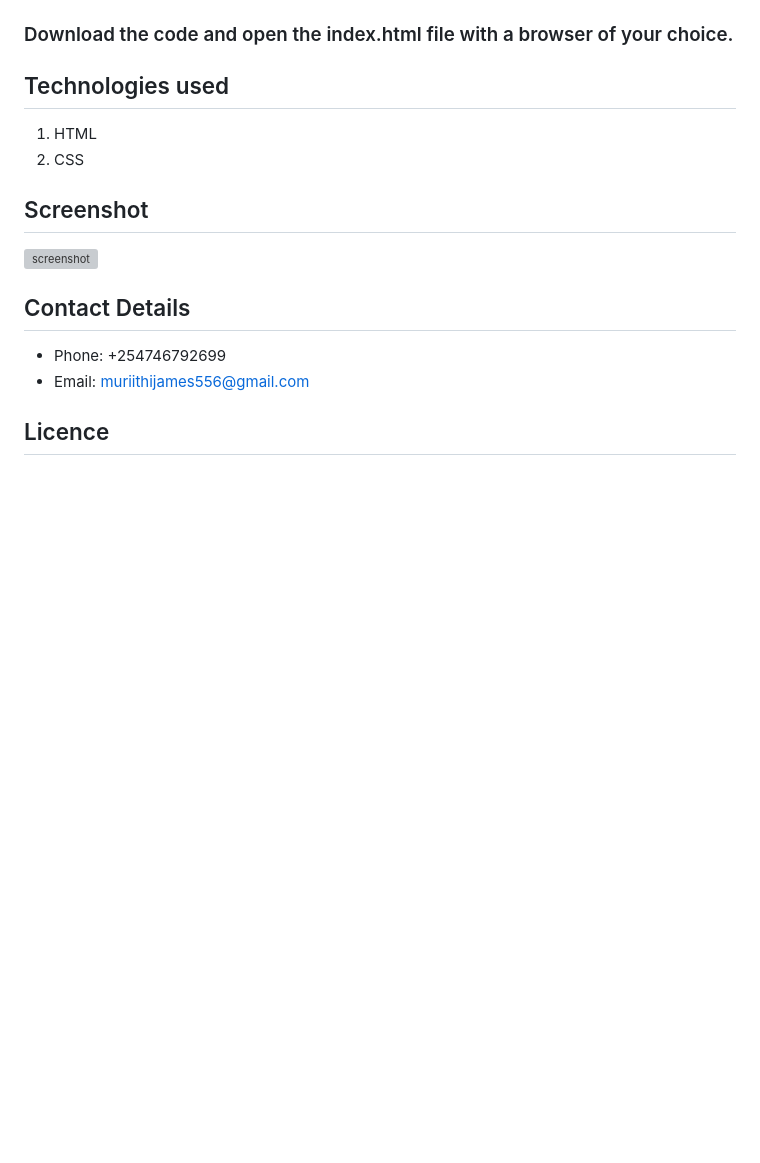
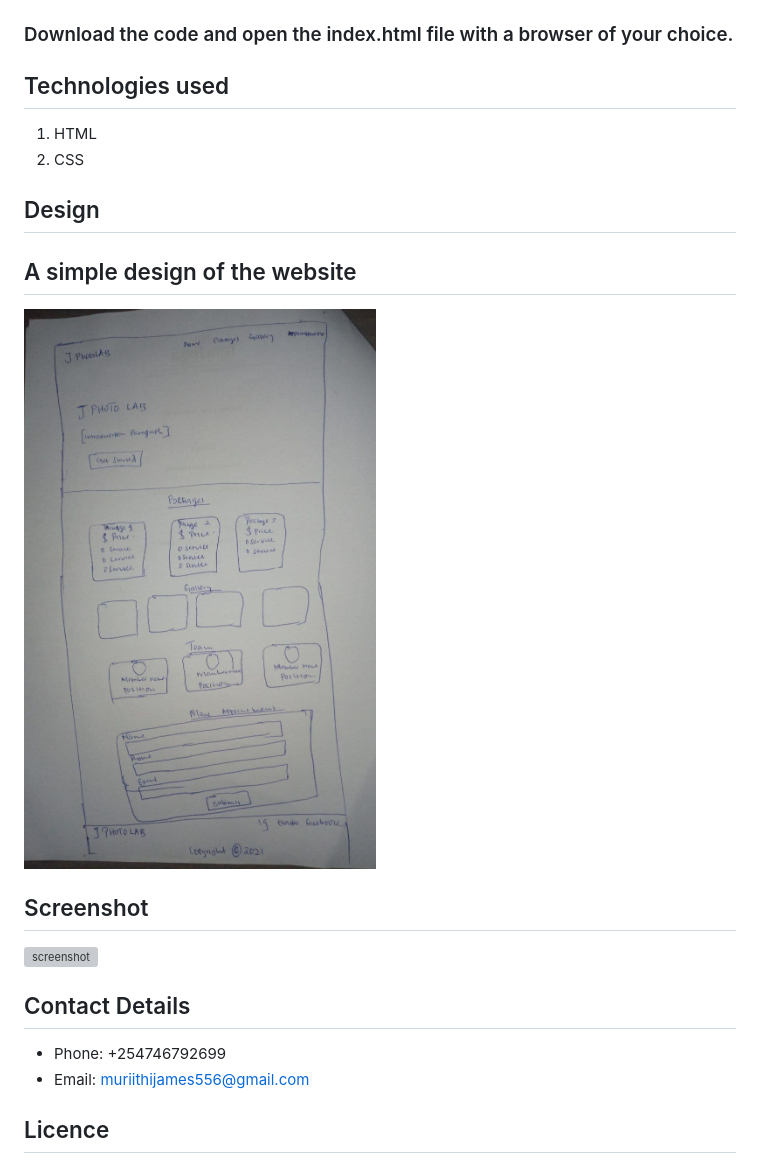
Before and after one commit to james-muriithi/j-photolab, a Markdown page: README.md, the part around the change. GitHub-like rendering; pictures changed too: design.jpg; blank space fills up the shorter version; grey boxes are pictures that could not be loaded.

Commit message:
added design image

```diff
--- a/README.md
+++ b/README.md
@@ -14,6 +14,10 @@
 1. HTML
 1. CSS
 
+## Design
+## A simple design of the website
+![Design](./design.jpg)
+
 ## Screenshot
 ![screenshot](./screenshot.png)
 ## Contact Details
```
